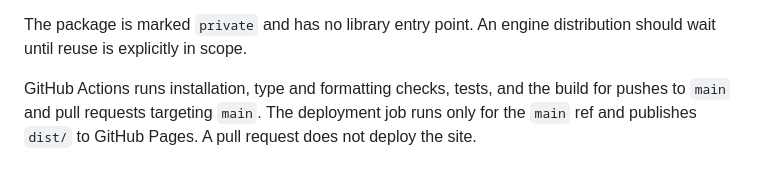
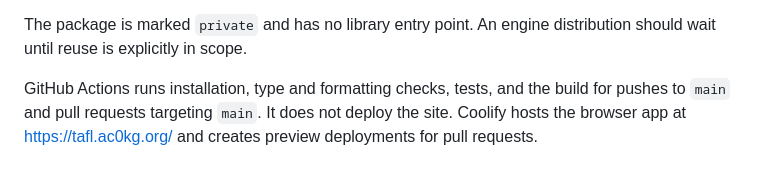
Before and after one commit to davidknaack/hnefatafl, a Markdown page: README.md, the part around the change. Drawn GitHub-style.

Commit message:
Document Coolify deployment instead of Pages

```diff
--- a/README.md
+++ b/README.md
@@ -491,5 +491,6 @@ The package is marked `private` and has no library entry point. An engine
 distribution should wait until reuse is explicitly in scope.
 
 GitHub Actions runs installation, type and formatting checks, tests, and the build
-for pushes to `main` and pull requests targeting `main`. The deployment job runs only for the `main` ref
-and publishes `dist/` to GitHub Pages. A pull request does not deploy the site.
+for pushes to `main` and pull requests targeting `main`. It does not deploy the
+site. Coolify hosts the browser app at <https://tafl.ac0kg.org/> and creates preview
+deployments for pull requests.
```
